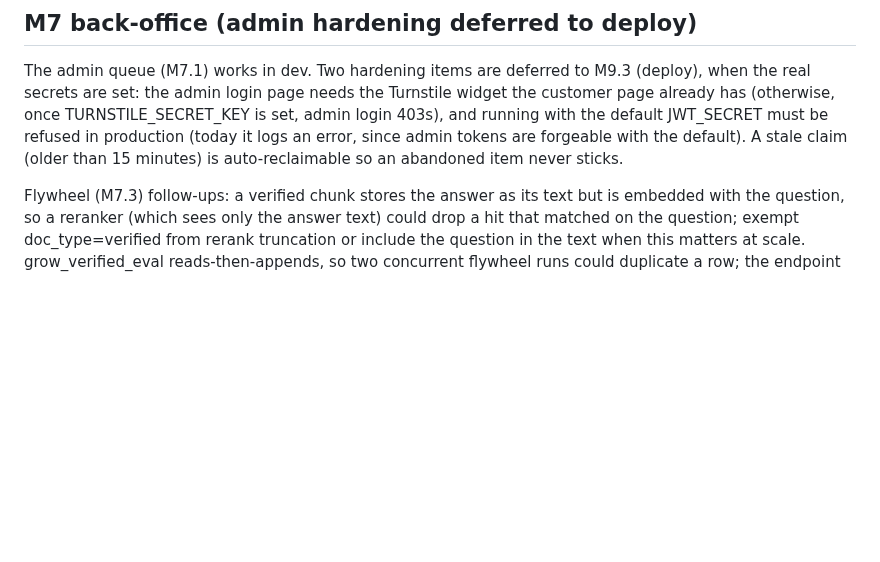
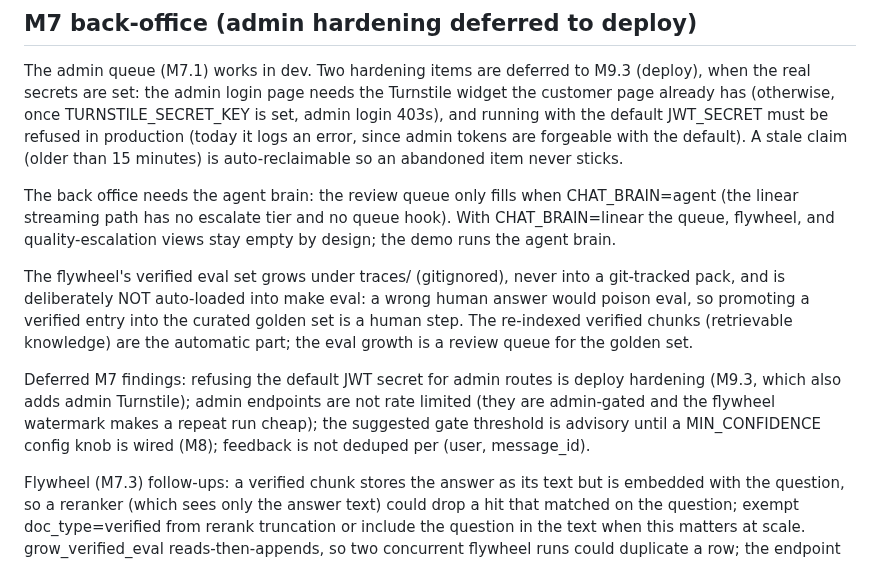
Before and after one commit to hoomanesteki/agentic-rag-knowledge-ai-platform, a Markdown page: docs/DEV-NOTES.md, the part around the change. Drawn GitHub-style; blank space fills up the shorter version.

Commit message:
docs(notes): back-office needs the agent brain; verified-eval quarantine; M7 deferrals

```diff
--- a/docs/DEV-NOTES.md
+++ b/docs/DEV-NOTES.md
@@ -174,6 +174,21 @@ JWT_SECRET must be refused in production (today it logs an error, since admin to
 with the default). A stale claim (older than 15 minutes) is auto-reclaimable so an abandoned item
 never sticks.
 
+The back office needs the agent brain: the review queue only fills when CHAT_BRAIN=agent (the
+linear streaming path has no escalate tier and no queue hook). With CHAT_BRAIN=linear the queue,
+flywheel, and quality-escalation views stay empty by design; the demo runs the agent brain.
+
+The flywheel's verified eval set grows under traces/ (gitignored), never into a git-tracked pack,
+and is deliberately NOT auto-loaded into make eval: a wrong human answer would poison eval, so
+promoting a verified entry into the curated golden set is a human step. The re-indexed verified
+chunks (retrievable knowledge) are the automatic part; the eval growth is a review queue for the
+golden set.
+
+Deferred M7 findings: refusing the default JWT secret for admin routes is deploy hardening (M9.3,
+which also adds admin Turnstile); admin endpoints are not rate limited (they are admin-gated and
+the flywheel watermark makes a repeat run cheap); the suggested gate threshold is advisory until a
+MIN_CONFIDENCE config knob is wired (M8); feedback is not deduped per (user, message_id).
+
 Flywheel (M7.3) follow-ups: a verified chunk stores the answer as its text but is embedded with
 the question, so a reranker (which sees only the answer text) could drop a hit that matched on the
 question; exempt doc_type=verified from rerank truncation or include the question in the text when
```
